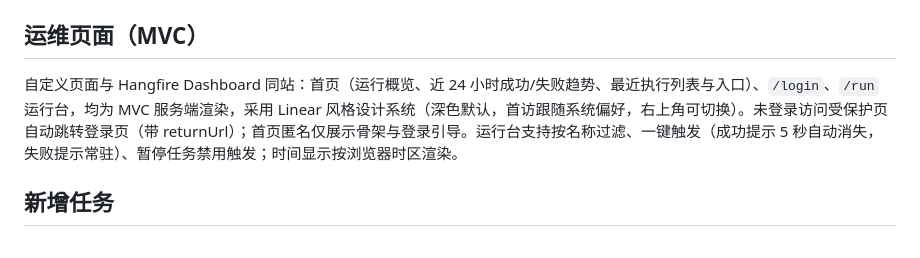
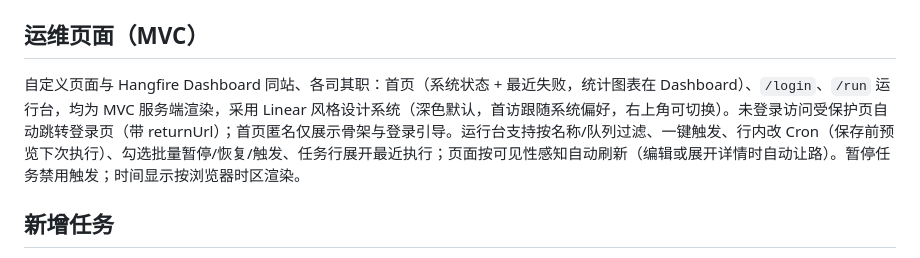
Before and after one commit to ShenHaoCore/TaskRunner, a Markdown page: README.md, the part around the change. GitHub-like rendering.

Commit message:
docs: CHANGELOG/README 同步自定义页面精简与运行台增强

```diff
--- a/README.md
+++ b/README.md
@@ -38,7 +38,7 @@ dotnet run --project src/TaskRunner.Api
 
 ## 运维页面（MVC）
 
-自定义页面与 Hangfire Dashboard 同站：首页（运行概览、近 24 小时成功/失败趋势、最近执行列表与入口）、`/login`、`/run` 运行台，均为 MVC 服务端渲染，采用 Linear 风格设计系统（深色默认，首访跟随系统偏好，右上角可切换）。未登录访问受保护页自动跳转登录页（带 returnUrl）；首页匿名仅展示骨架与登录引导。运行台支持按名称过滤、一键触发（成功提示 5 秒自动消失，失败提示常驻）、暂停任务禁用触发；时间显示按浏览器时区渲染。
+自定义页面与 Hangfire Dashboard 同站、各司其职：首页（系统状态 + 最近失败，统计图表在 Dashboard）、`/login`、`/run` 运行台，均为 MVC 服务端渲染，采用 Linear 风格设计系统（深色默认，首访跟随系统偏好，右上角可切换）。未登录访问受保护页自动跳转登录页（带 returnUrl）；首页匿名仅展示骨架与登录引导。运行台支持按名称/队列过滤、一键触发、行内改 Cron（保存前预览下次执行）、勾选批量暂停/恢复/触发、任务行展开最近执行；页面按可见性感知自动刷新（编辑或展开详情时自动让路）。暂停任务禁用触发；时间显示按浏览器时区渲染。
 
 ## 新增任务
 
```
Also changed, not shown: CHANGELOG.md (+7 -2 lines).
